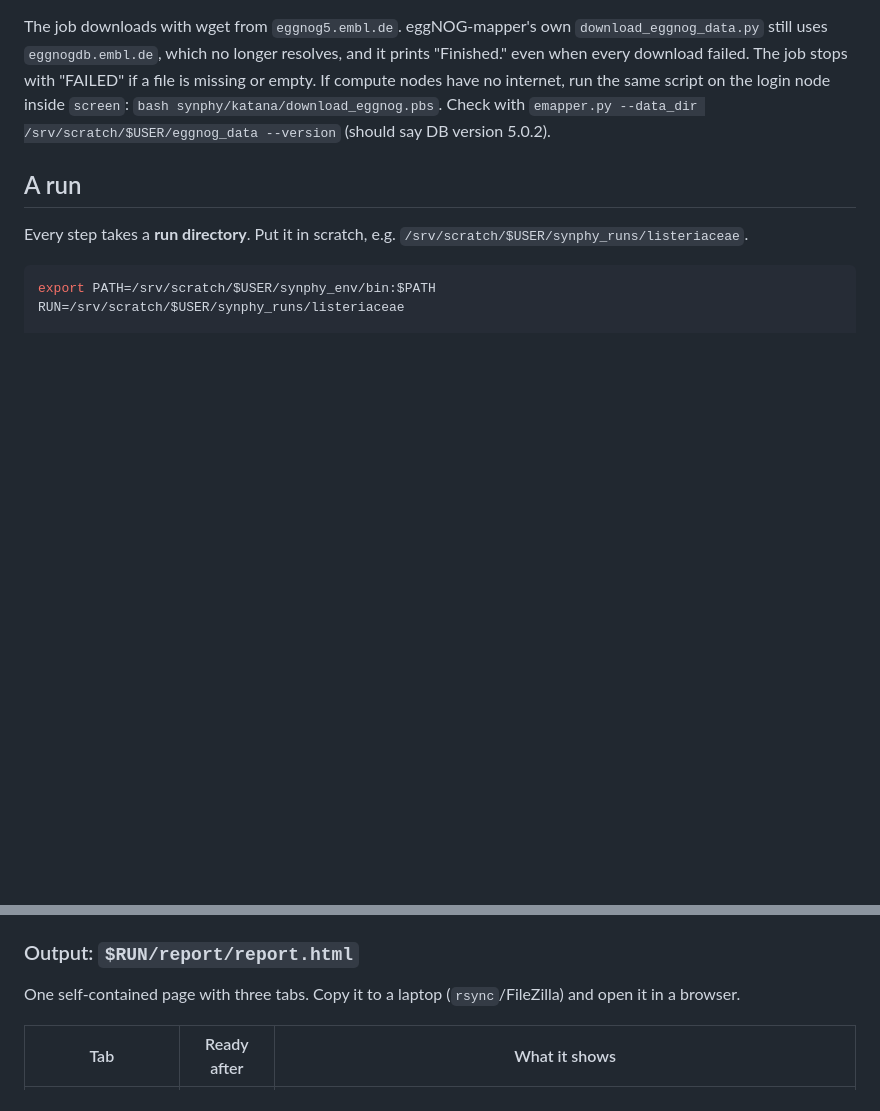
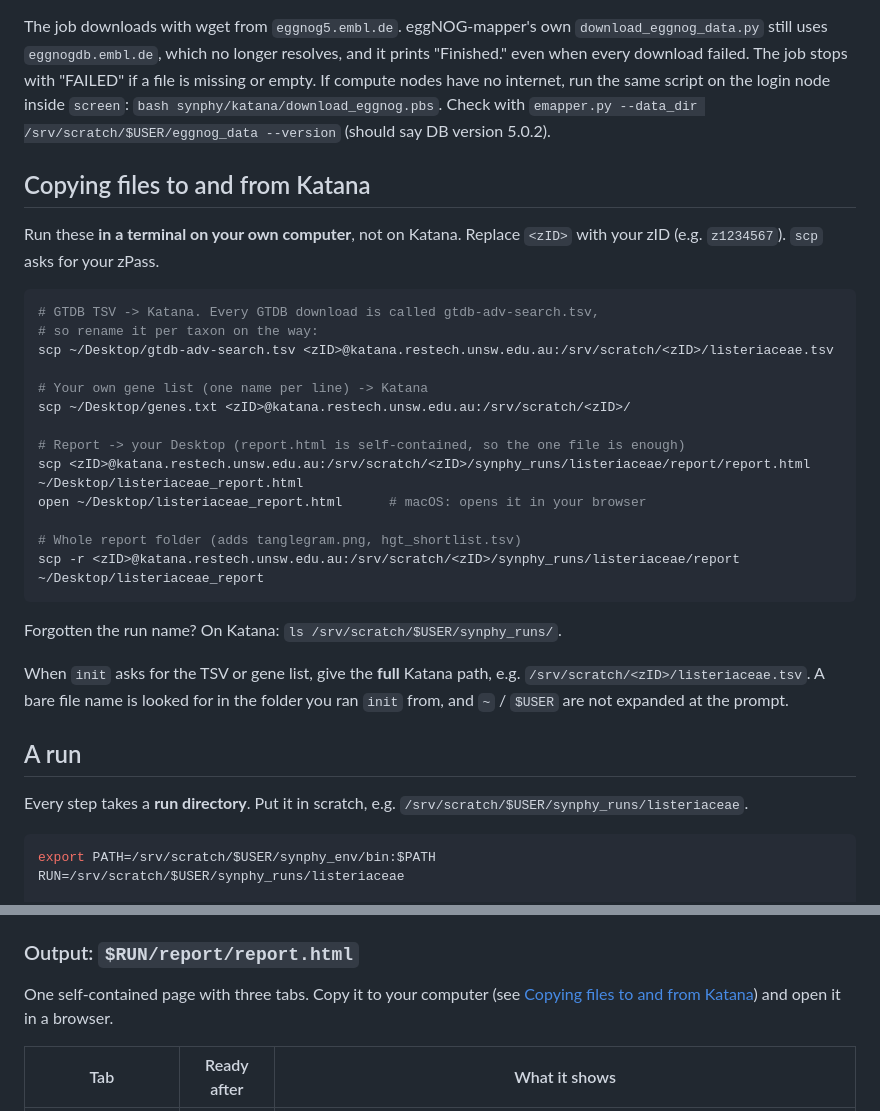
Before and after one commit to sujogarfield/honours, a Markdown page: synphy/README.md, 2 parts joined by grey strips. Drawn GitHub-style; blank space fills up the shorter version.

Commit message:
README: scp commands for copying files to and from Katana
GTDB TSV and gene list to Katana, report (single file or whole folder)
back to the Desktop.

Co-Authored-By: Claude Opus 5.5 <noreply@anthropic.com>

````diff
--- a/synphy/README.md
+++ b/synphy/README.md
@@ -59,6 +59,33 @@ and it prints "Finished." even when every download failed. The job stops with
 the same script on the login node inside `screen`:
 `bash synphy/katana/download_eggnog.pbs`. Check with
 `emapper.py --data_dir /srv/scratch/$USER/eggnog_data --version` (should say DB version 5.0.2).
+
+## Copying files to and from Katana
+
+Run these **in a terminal on your own computer**, not on Katana. Replace
+`<zID>` with your zID (e.g. `z1234567`). `scp` asks for your zPass.
+
+```bash
+# GTDB TSV -> Katana. Every GTDB download is called gtdb-adv-search.tsv,
+# so rename it per taxon on the way:
+scp ~/Desktop/gtdb-adv-search.tsv <zID>@katana.restech.unsw.edu.au:/srv/scratch/<zID>/listeriaceae.tsv
+
+# Your own gene list (one name per line) -> Katana
+scp ~/Desktop/genes.txt <zID>@katana.restech.unsw.edu.au:/srv/scratch/<zID>/
+
+# Report -> your Desktop (report.html is self-contained, so the one file is enough)
+scp <zID>@katana.restech.unsw.edu.au:/srv/scratch/<zID>/synphy_runs/listeriaceae/report/report.html ~/Desktop/listeriaceae_report.html
+open ~/Desktop/listeriaceae_report.html      # macOS: opens it in your browser
+
+# Whole report folder (adds tanglegram.png, hgt_shortlist.tsv)
+scp -r <zID>@katana.restech.unsw.edu.au:/srv/scratch/<zID>/synphy_runs/listeriaceae/report ~/Desktop/listeriaceae_report
+```
+
+Forgotten the run name? On Katana: `ls /srv/scratch/$USER/synphy_runs/`.
+
+When `init` asks for the TSV or gene list, give the **full** Katana path, e.g.
+`/srv/scratch/<zID>/listeriaceae.tsv`. A bare file name is looked for in the
+folder you ran `init` from, and `~` / `$USER` are not expanded at the prompt.
 
 ## A run
 
@@ -127,8 +154,9 @@ keywords, or both.
 
 ### Output: `$RUN/report/report.html`
 
-One self-contained page with three tabs. Copy it to a laptop (`rsync`/FileZilla)
-and open it in a browser.
+One self-contained page with three tabs. Copy it to your computer (see
+[Copying files to and from Katana](#copying-files-to-and-from-katana)) and open
+it in a browser.
 
 | Tab | Ready after | What it shows |
 |---|---|---|
````
